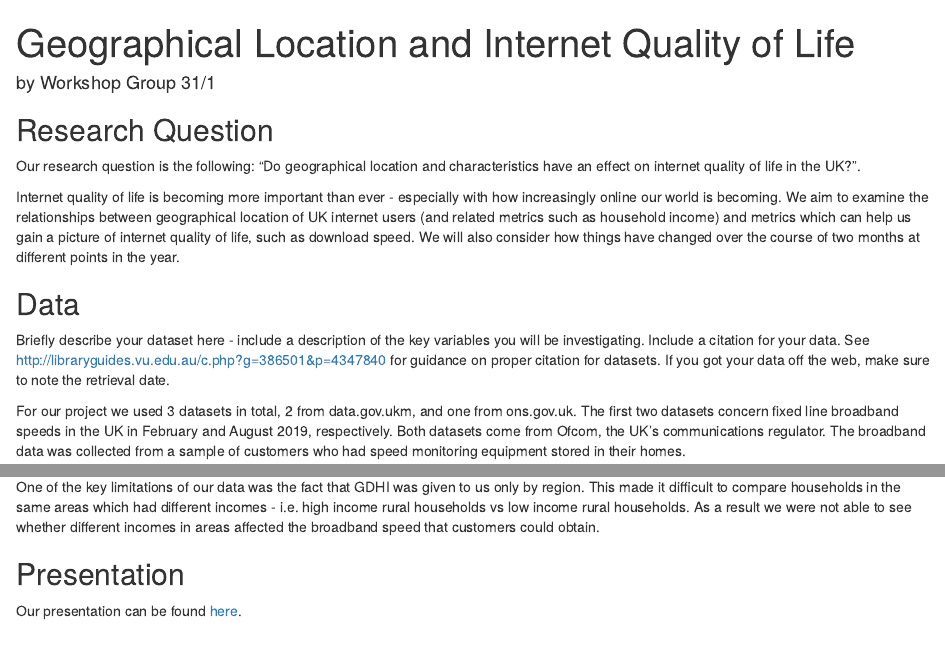
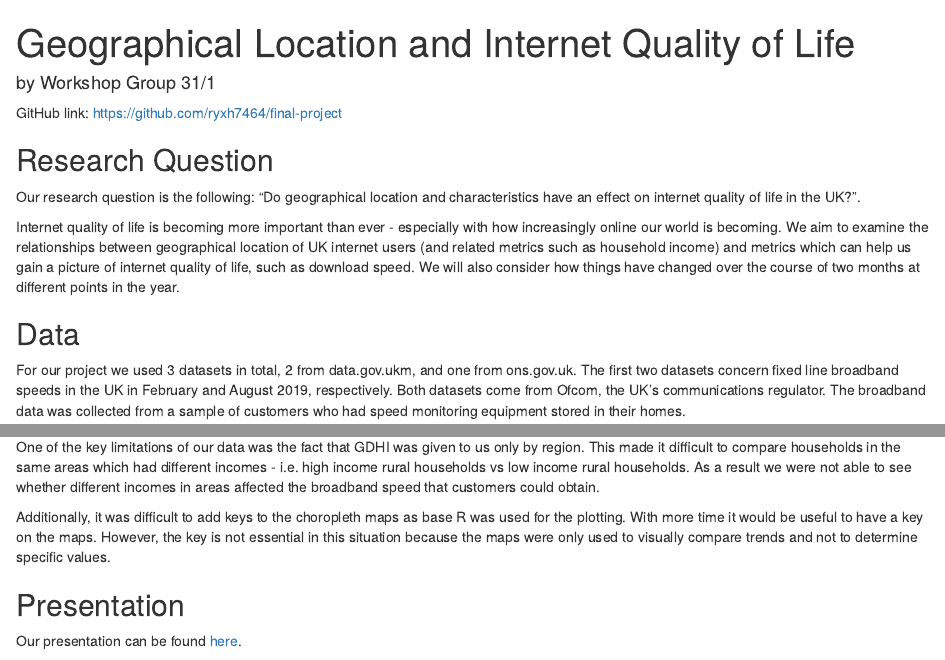
Before and after one commit to ryxhbugs/final-project, an R Markdown document (summary.Rmd): the page in a window 1100 px wide, from its top, and a second part further down, joined at a grey line. The pictures show the output file summary.html that the author committed with the source, opened offline.

Commit message:
Added Github link and map limitations

```diff
--- a/summary.Rmd
+++ b/summary.Rmd
@@ -3,6 +3,8 @@ title: Geographical Location and Internet Quality of Life
 author: by Workshop Group 31/1
 output: html_document
 ---
+
+GitHub link: https://github.com/ryxh7464/final-project
 
 ## Research Question
 
@@ -11,11 +13,6 @@ Our research question is the following: "Do geographical location and characteri
 Internet quality of life is becoming more important than ever - especially with how increasingly online our world is becoming. We aim to examine the relationships between geographical location of UK internet users (and related metrics such as household income) and metrics which can help us gain a picture of internet quality of life, such as download speed. We will also consider how things have changed over the course of two months at different points in the year.
 
 ## Data
-
-Briefly describe your dataset here - include a description of the key variables you will be investigating.
-Include a citation for your data.
-See http://libraryguides.vu.edu.au/c.php?g=386501&p=4347840 for guidance on proper citation for datasets.
-If you got your data off the web, make sure to note the retrieval date.
 
 For our project we used 3 datasets in total, 2 from data.gov.ukm, and one from ons.gov.uk. The first two datasets concern fixed line broadband speeds in the UK in February and August 2019, respectively. Both datasets come from Ofcom, the UK's communications regulator. The broadband data was collected from a sample of customers who had speed monitoring equipment stored in their homes.
 
@@ -565,6 +562,8 @@ ggplot(all_2019_tlb_fit_aug, mapping = aes(x = .fitted, y = .resid)) +
 ### Limitations of project
 One of the key limitations of our data was the fact that GDHI was given to us only by region. This made it difficult to compare households in the same areas which had different incomes - i.e. high income rural households vs low income rural households. As a result we were not able to see whether different incomes in areas affected the broadband speed that customers could obtain.
 
+Additionally, it was difficult to add keys to the choropleth maps as base R was used for the plotting. With more time it would be useful to have a key on the maps. However, the key is not essential in this situation because the maps were only used to visually compare trends and not to determine specific values.
+
 ## Presentation
 
 Our presentation can be found [here](presentation/presentation.html).
```
Also changed, not shown: summary.html.
